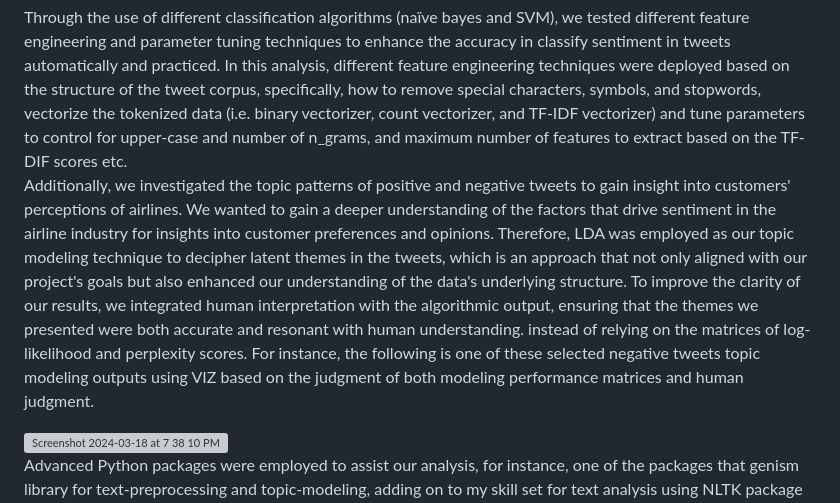
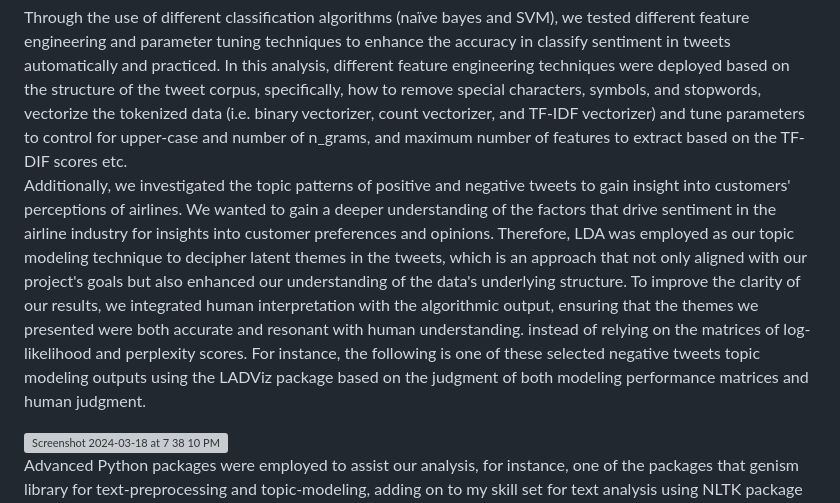
Before and after one commit to mhgarrett/Meichan-Huang-SU-Applied-Data-Science-Portfolio-Project-Milestone-, a Markdown page: Project 2: Airline Tweets Sentiment Analysis/README.md, the part around the change. Drawn GitHub-style; grey boxes are pictures that could not be loaded.

```diff
--- a/Project 2: Airline Tweets Sentiment Analysis/README.md
+++ b/Project 2: Airline Tweets Sentiment Analysis/README.md
@@ -3,7 +3,7 @@
 In the IST 756: Text Mining course instructed by Dr. Norma in Spring 2023,  I enhanced my understanding of text mining fundamentals, including document representation, information extraction, text classification and clustering, and topic modeling. Teamed with Ryan Tervo, we analyzed a corpus of 14,640 tweets from Kaggle.com to gauge public sentiment toward six major airlines in the U.S. This project encompassed two types of advanced text-mining techniques that I have acquired through the course, namely sentiment classification and topic modeling.
 
 Through the use of different classification algorithms (naïve bayes and SVM), we tested different feature engineering and parameter tuning techniques to enhance the accuracy in classify sentiment in tweets automatically and practiced. In this analysis, different feature engineering techniques were deployed based on the structure of the tweet corpus, specifically, how to remove special characters, symbols, and stopwords, vectorize the tokenized data (i.e. binary vectorizer, count vectorizer, and TF-IDF vectorizer) and tune parameters to control for upper-case and number of n_grams, and maximum number of features to extract based on the TF-DIF scores etc.
-Additionally, we investigated the topic patterns of positive and negative tweets to gain insight into customers' perceptions of airlines. We wanted to gain a deeper understanding of the factors that drive sentiment in the airline industry for insights into customer preferences and opinions. Therefore, LDA was employed as our topic modeling technique to decipher latent themes in the tweets, which is an approach that not only aligned with our project's goals but also enhanced our understanding of the data's underlying structure. To improve the clarity of our results, we integrated human interpretation with the algorithmic output, ensuring that the themes we presented were both accurate and resonant with human understanding. instead of relying on the matrices of log-likelihood and perplexity scores. For instance, the following is one of these selected negative tweets topic modeling outputs using VIZ based on the judgment of both modeling performance matrices and human judgment.
+Additionally, we investigated the topic patterns of positive and negative tweets to gain insight into customers' perceptions of airlines. We wanted to gain a deeper understanding of the factors that drive sentiment in the airline industry for insights into customer preferences and opinions. Therefore, LDA was employed as our topic modeling technique to decipher latent themes in the tweets, which is an approach that not only aligned with our project's goals but also enhanced our understanding of the data's underlying structure. To improve the clarity of our results, we integrated human interpretation with the algorithmic output, ensuring that the themes we presented were both accurate and resonant with human understanding. instead of relying on the matrices of log-likelihood and perplexity scores. For instance, the following is one of these selected negative tweets topic modeling outputs using the LADViz package based on the judgment of both modeling performance matrices and human judgment.
 
 <img width="1432" alt="Screenshot 2024-03-18 at 7 38 10 PM" src="https://github.com/mhgarrett/Meichan-Huang-SU-Applied-Data-Science-Portfolio-Project-Milestone-/assets/94016314/3a02cd64-cffc-4fdf-bf60-63fffc885d3f">
 
```
